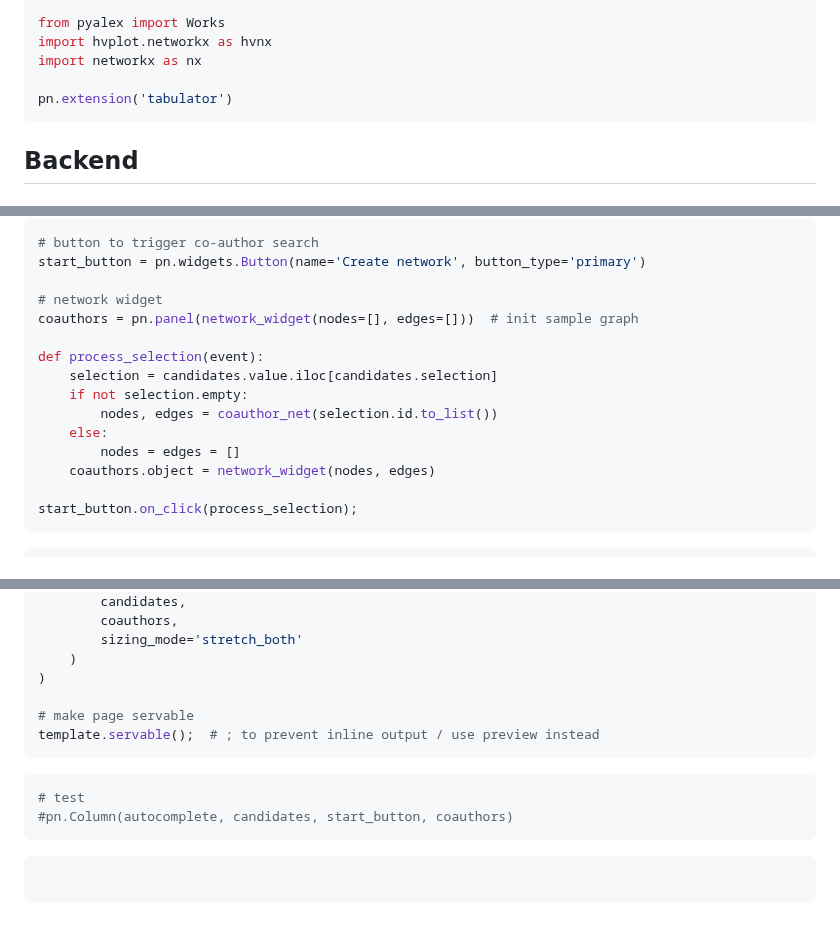
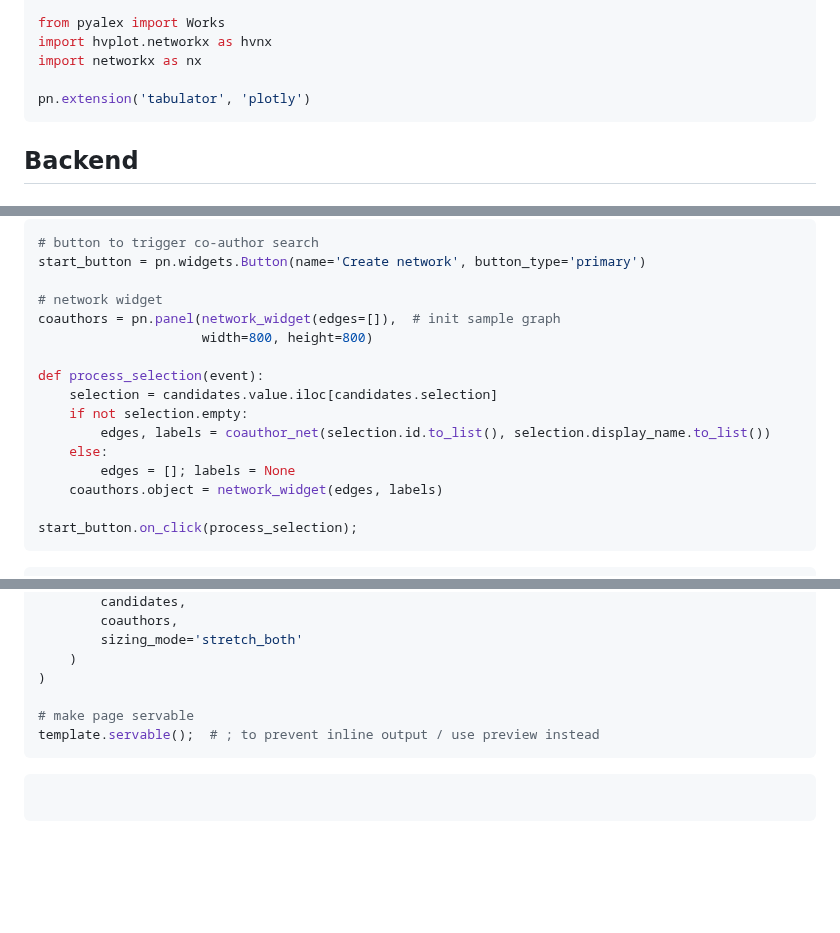
Before and after one commit to ubvu/open-ri-tools, a Markdown page: scripts/coauthor_network.md, 3 parts joined by grey strips. GitHub-like rendering; blank space fills up the shorter version.

Commit message:
network improvement

````diff
--- a/scripts/coauthor_network.md
+++ b/scripts/coauthor_network.md
@@ -24,7 +24,7 @@ from pyalex import Works
 import hvplot.networkx as hvnx
 import networkx as nx
 
-pn.extension('tabulator')
+pn.extension('tabulator', 'plotly')
 ```
 
 ## Backend
@@ -137,15 +158,16 @@ candidates = pn.widgets.Tabulator(pn.bind(suggest_authors, autocomplete.param.va
 start_button = pn.widgets.Button(name='Create network', button_type='primary')
 
 # network widget
-coauthors = pn.panel(network_widget(nodes=[], edges=[]))  # init sample graph
+coauthors = pn.panel(network_widget(edges=[]),  # init sample graph
+                     width=800, height=800)
 
 def process_selection(event):
     selection = candidates.value.iloc[candidates.selection]
     if not selection.empty:
-        nodes, edges = coauthor_net(selection.id.to_list())
+        edges, labels = coauthor_net(selection.id.to_list(), selection.display_name.to_list())
     else:
-        nodes = edges = []
-    coauthors.object = network_widget(nodes, edges)
+        edges = []; labels = None
+    coauthors.object = network_widget(edges, labels)
 
 start_button.on_click(process_selection);
 ```
@@ -168,10 +190,5 @@ template.servable();  # ; to prevent inline output / use preview instead
 ```
 
 ```python
-# test
-#pn.Column(autocomplete, candidates, start_button, coauthors)
-```
-
-```python
 
 ```
````
Also changed, not shown: other parts of scripts/coauthor_network.md (+67 -46 lines).
